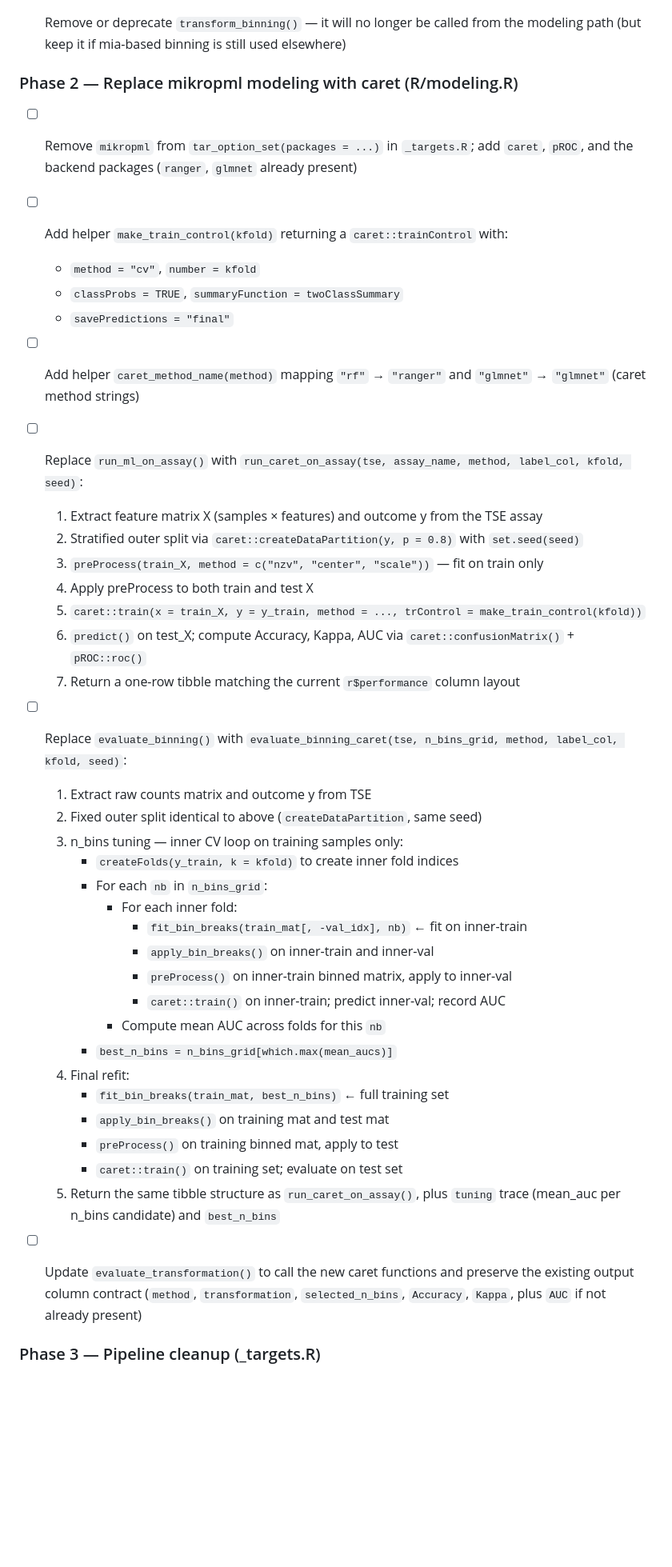
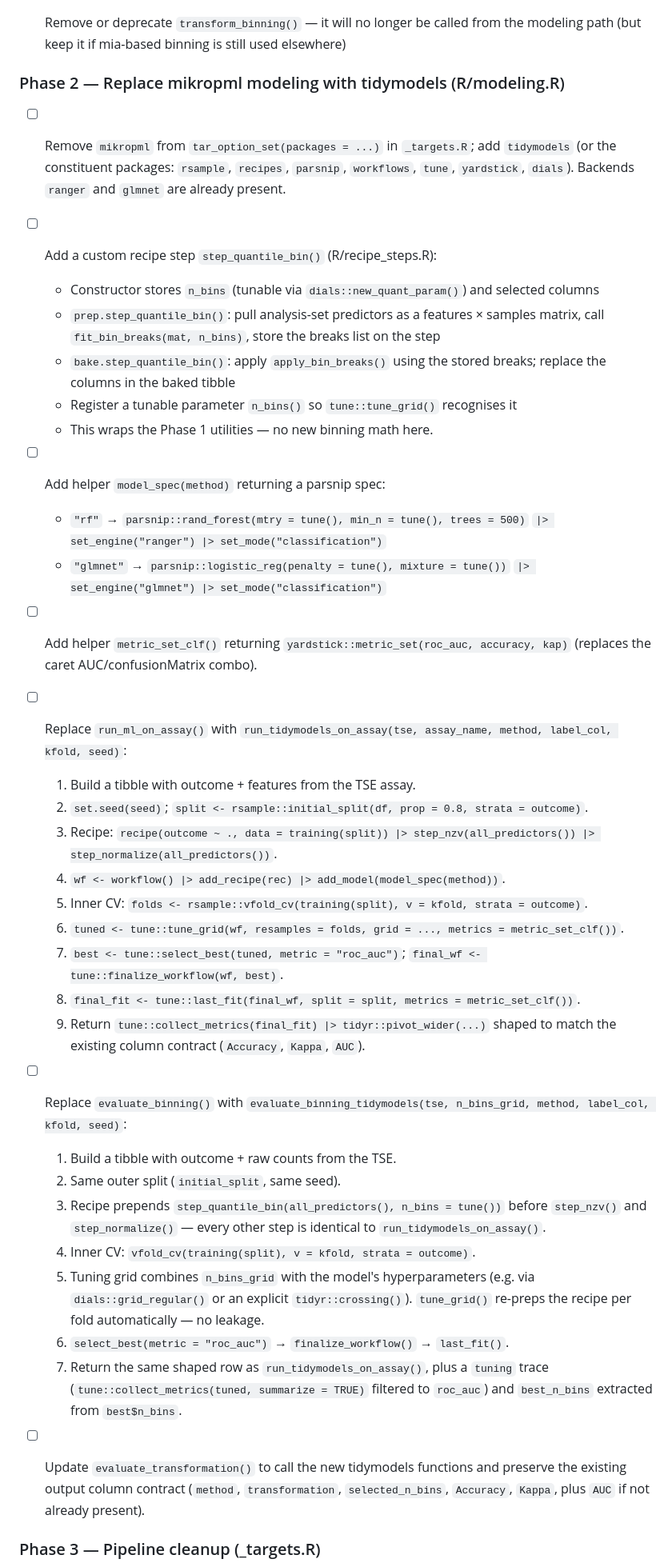
Before and after one commit to raivo-otus/binningML, a Markdown page: TODO.md, the part around one of its changes. Shown at 80% size. Rendered like a GitHub page; blank space fills up the shorter version.

Commit message:
caret to tidymodels

```diff
--- a/TODO.md
+++ b/TODO.md
@@ -68,52 +77,68 @@ Outer split (same fixed seed)
 - [ ] Remove or deprecate `transform_binning()` — it will no longer be called from
   the modeling path (but keep it if mia-based binning is still used elsewhere)
 
-### Phase 2 — Replace mikropml modeling with caret (R/modeling.R)
+### Phase 2 — Replace mikropml modeling with tidymodels (R/modeling.R)
 
 - [ ] Remove `mikropml` from `tar_option_set(packages = ...)` in `_targets.R`; add
-  `caret`, `pROC`, and the backend packages (`ranger`, `glmnet` already present)
+  `tidymodels` (or the constituent packages: `rsample`, `recipes`, `parsnip`,
+  `workflows`, `tune`, `yardstick`, `dials`). Backends `ranger` and `glmnet`
+  are already present.
 
-- [ ] Add helper `make_train_control(kfold)` returning a `caret::trainControl` with:
-  - `method = "cv"`, `number = kfold`
-  - `classProbs = TRUE`, `summaryFunction = twoClassSummary`
-  - `savePredictions = "final"`
+- [ ] Add a custom recipe step `step_quantile_bin()` (R/recipe_steps.R):
+  - Constructor stores `n_bins` (tunable via `dials::new_quant_param()`) and
+    selected columns
+  - `prep.step_quantile_bin()`: pull analysis-set predictors as a features ×
+    samples matrix, call `fit_bin_breaks(mat, n_bins)`, store the breaks list
+    on the step
+  - `bake.step_quantile_bin()`: apply `apply_bin_breaks()` using the stored
+    breaks; replace the columns in the baked tibble
+  - Register a tunable parameter `n_bins()` so `tune::tune_grid()` recognises it
+  - This wraps the Phase 1 utilities — no new binning math here.
 
-- [ ] Add helper `caret_method_name(method)` mapping `"rf"` → `"ranger"` and
-  `"glmnet"` → `"glmnet"` (caret method strings)
+- [ ] Add helper `model_spec(method)` returning a parsnip spec:
+  - `"rf"` → `parsnip::rand_forest(mtry = tune(), min_n = tune(), trees = 500)`
+    `|> set_engine("ranger") |> set_mode("classification")`
+  - `"glmnet"` → `parsnip::logistic_reg(penalty = tune(), mixture = tune())`
+    `|> set_engine("glmnet") |> set_mode("classification")`
 
-- [ ] Replace `run_ml_on_assay()` with `run_caret_on_assay(tse, assay_name, method, label_col, kfold, seed)`:
-  1. Extract feature matrix X (samples × features) and outcome y from the TSE assay
-  2. Stratified outer split via `caret::createDataPartition(y, p = 0.8)` with `set.seed(seed)`
-  3. `preProcess(train_X, method = c("nzv", "center", "scale"))` — fit on train only
-  4. Apply preProcess to both train and test X
-  5. `caret::train(x = train_X, y = y_train, method = ..., trControl = make_train_control(kfold))`
-  6. `predict()` on test_X; compute Accuracy, Kappa, AUC via `caret::confusionMatrix()` + `pROC::roc()`
-  7. Return a one-row tibble matching the current `r$performance` column layout
+- [ ] Add helper `metric_set_clf()` returning
+  `yardstick::metric_set(roc_auc, accuracy, kap)` (replaces the caret
+  AUC/confusionMatrix combo).
 
-- [ ] Replace `evaluate_binning()` with `evaluate_binning_caret(tse, n_bins_grid, method, label_col, kfold, seed)`:
-  1. Extract raw counts matrix and outcome y from TSE
-  2. Fixed outer split identical to above (`createDataPartition`, same seed)
-  3. n_bins tuning — inner CV loop on training samples only:
-     - `createFolds(y_train, k = kfold)` to create inner fold indices
-     - For each `nb` in `n_bins_grid`:
-       - For each inner fold:
-         - `fit_bin_breaks(train_mat[, -val_idx], nb)` ← fit on inner-train
-         - `apply_bin_breaks()` on inner-train and inner-val
-         - `preProcess()` on inner-train binned matrix, apply to inner-val
-         - `caret::train()` on inner-train; predict inner-val; record AUC
-       - Compute mean AUC across folds for this `nb`
-     - `best_n_bins = n_bins_grid[which.max(mean_aucs)]`
-  4. Final refit:
-     - `fit_bin_breaks(train_mat, best_n_bins)` ← full training set
-     - `apply_bin_breaks()` on training mat and test mat
-     - `preProcess()` on training binned mat, apply to test
-     - `caret::train()` on training set; evaluate on test set
-  5. Return the same tibble structure as `run_caret_on_assay()`, plus `tuning` trace
-     (mean_auc per n_bins candidate) and `best_n_bins`
+- [ ] Replace `run_ml_on_assay()` with
+  `run_tidymodels_on_assay(tse, assay_name, method, label_col, kfold, seed)`:
+  1. Build a tibble with outcome + features from the TSE assay.
+  2. `set.seed(seed)`; `split <- rsample::initial_split(df, prop = 0.8, strata = outcome)`.
+  3. Recipe: `recipe(outcome ~ ., data = training(split)) |> step_nzv(all_predictors()) |> step_normalize(all_predictors())`.
+  4. `wf <- workflow() |> add_recipe(rec) |> add_model(model_spec(method))`.
+  5. Inner CV: `folds <- rsample::vfold_cv(training(split), v = kfold, strata = outcome)`.
+  6. `tuned <- tune::tune_grid(wf, resamples = folds, grid = ..., metrics = metric_set_clf())`.
+  7. `best <- tune::select_best(tuned, metric = "roc_auc")`;
+     `final_wf <- tune::finalize_workflow(wf, best)`.
+  8. `final_fit <- tune::last_fit(final_wf, split = split, metrics = metric_set_clf())`.
+  9. Return `tune::collect_metrics(final_fit) |> tidyr::pivot_wider(...)` shaped
+     to match the existing column contract (`Accuracy`, `Kappa`, `AUC`).
 
-- [ ] Update `evaluate_transformation()` to call the new caret functions and
-  preserve the existing output column contract (`method`, `transformation`,
-  `selected_n_bins`, `Accuracy`, `Kappa`, plus `AUC` if not already present)
+- [ ] Replace `evaluate_binning()` with
+  `evaluate_binning_tidymodels(tse, n_bins_grid, method, label_col, kfold, seed)`:
+  1. Build a tibble with outcome + raw counts from the TSE.
+  2. Same outer split (`initial_split`, same seed).
+  3. Recipe prepends `step_quantile_bin(all_predictors(), n_bins = tune())`
+     before `step_nzv()` and `step_normalize()` — every other step is identical
+     to `run_tidymodels_on_assay()`.
+  4. Inner CV: `vfold_cv(training(split), v = kfold, strata = outcome)`.
+  5. Tuning grid combines `n_bins_grid` with the model's hyperparameters
+     (e.g. via `dials::grid_regular()` or an explicit `tidyr::crossing()`).
+     `tune_grid()` re-preps the recipe per fold automatically — no leakage.
+  6. `select_best(metric = "roc_auc")` → `finalize_workflow()` → `last_fit()`.
+  7. Return the same shaped row as `run_tidymodels_on_assay()`, plus a `tuning`
+     trace (`tune::collect_metrics(tuned, summarize = TRUE)` filtered to
+     `roc_auc`) and `best_n_bins` extracted from `best$n_bins`.
+
+- [ ] Update `evaluate_transformation()` to call the new tidymodels functions
+  and preserve the existing output column contract (`method`,
+  `transformation`, `selected_n_bins`, `Accuracy`, `Kappa`, plus `AUC` if
+  not already present).
 
 ### Phase 3 — Pipeline cleanup (_targets.R)
 
```
Also changed, not shown: other parts of TODO.md (+45 -29 lines).
